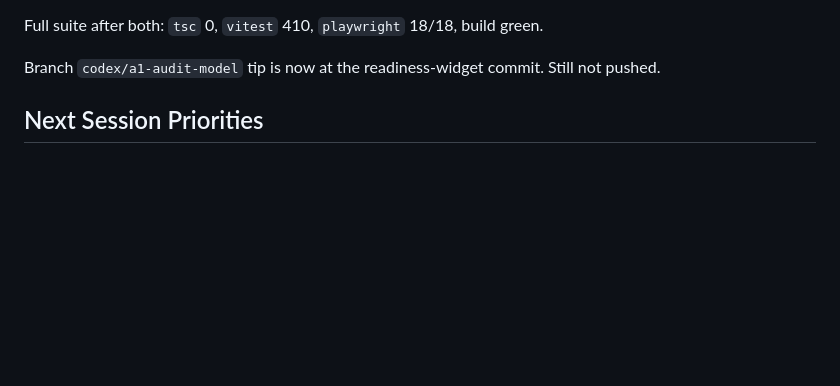
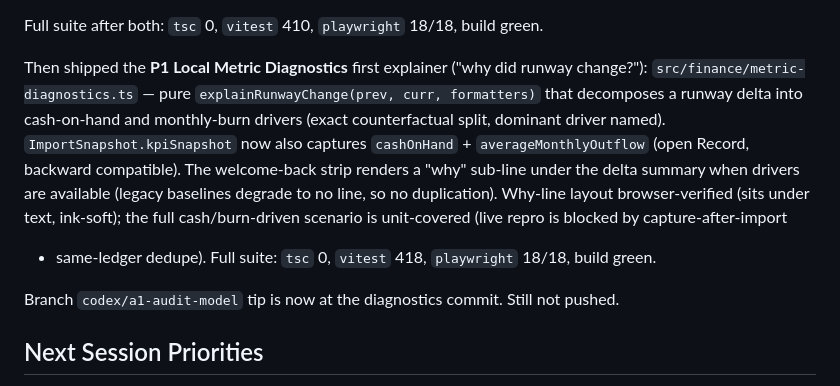
Before and after one commit to bilalcurmally-lgtm/cfo-flightdeck-dashboard-2-, a Markdown page: docs/SESSION_HANDOFF_2026-06-14.md, the part around the change. Drawn GitHub-style; blank space fills up the shorter version.

```diff
--- a/docs/SESSION_HANDOFF_2026-06-14.md
+++ b/docs/SESSION_HANDOFF_2026-06-14.md
@@ -159,7 +159,17 @@ Then shipped the **P1 Dashboard Readiness / Trust Center** in two slices:
 
 Full suite after both: `tsc` 0, `vitest` 410, `playwright` 18/18, build green.
 
-Branch `codex/a1-audit-model` tip is now at the readiness-widget commit. Still not pushed.
+Then shipped the **P1 Local Metric Diagnostics** first explainer ("why did runway change?"):
+`src/finance/metric-diagnostics.ts` — pure `explainRunwayChange(prev, curr, formatters)` that
+decomposes a runway delta into cash-on-hand and monthly-burn drivers (exact counterfactual
+split, dominant driver named). `ImportSnapshot.kpiSnapshot` now also captures `cashOnHand` +
+`averageMonthlyOutflow` (open Record, backward compatible). The welcome-back strip renders a
+"why" sub-line under the delta summary when drivers are available (legacy baselines degrade to
+no line, so no duplication). Why-line layout browser-verified (sits under text, ink-soft); the
+full cash/burn-driven scenario is unit-covered (live repro is blocked by capture-after-import
++ same-ledger dedupe). Full suite: `tsc` 0, `vitest` 418, `playwright` 18/18, build green.
+
+Branch `codex/a1-audit-model` tip is now at the diagnostics commit. Still not pushed.
 
 ## Next Session Priorities
 
```
Also changed, not shown: docs/TODOS.md (+19 -0 lines).
